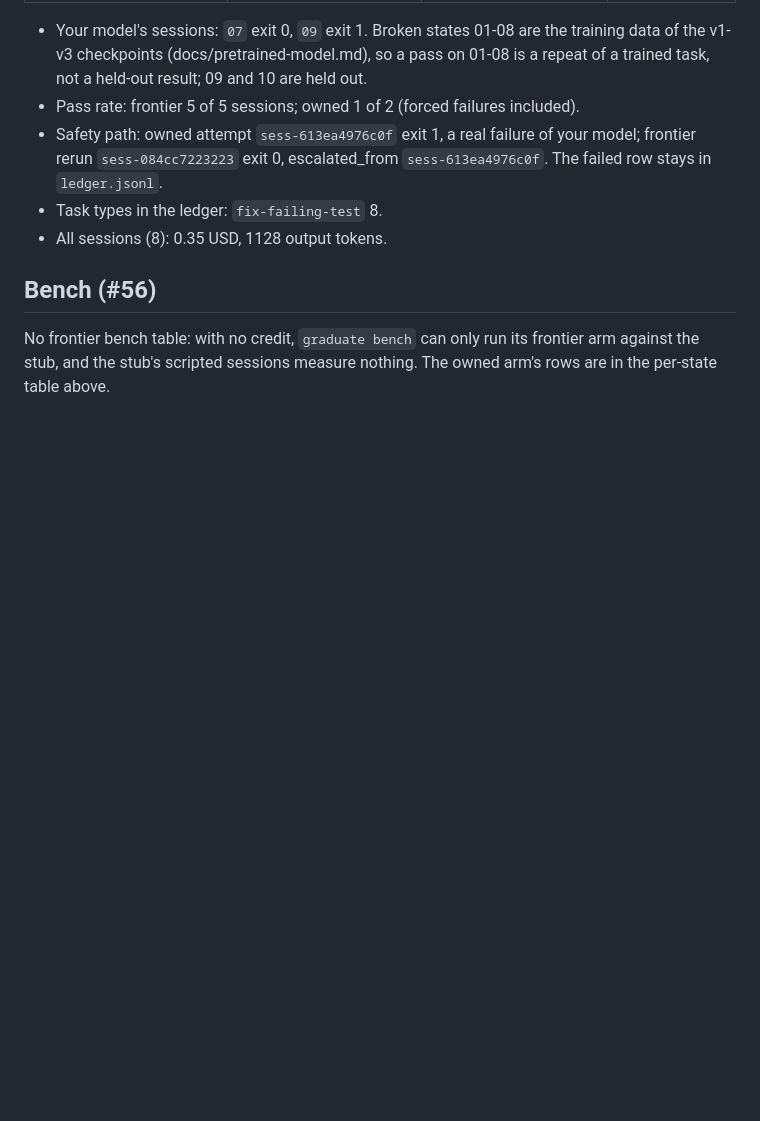
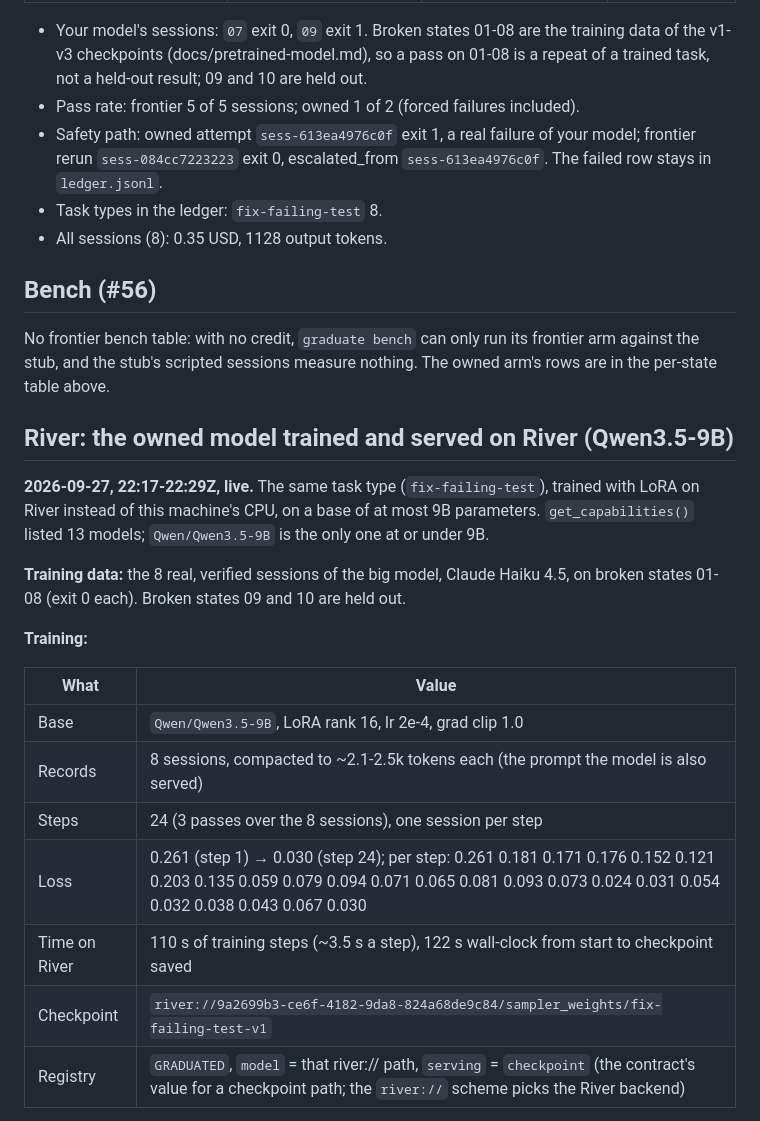
Before and after one commit to ayaangazali/jelly, a Markdown page: docs/results.md, the part around one of its changes. Drawn GitHub-style; blank space fills up the shorter version.

```diff
--- a/docs/results.md
+++ b/docs/results.md
@@ -63,3 +63,22 @@ Baseline: mean of the 5 verified frontier runs before graduation (the staged cor
 ## Bench (#56)
 
 No frontier bench table: with no credit, `graduate bench` can only run its frontier arm against the stub, and the stub's scripted sessions measure nothing. The owned arm's rows are in the per-state table above.
+
+## River: the owned model trained and served on River (Qwen3.5-9B)
+
+**2026-09-27, 22:17-22:29Z, live.** The same task type (`fix-failing-test`), trained with LoRA on River instead of this machine's CPU, on a base of at most 9B parameters. `get_capabilities()` listed 13 models; `Qwen/Qwen3.5-9B` is the only one at or under 9B.
+
+**Training data:** the 8 real, verified sessions of the big model, Claude Haiku 4.5, on broken states 01-08 (exit 0 each). Broken states 09 and 10 are held out.
+
+**Training:**
+
+| What | Value |
+|---|---|
+| Base | `Qwen/Qwen3.5-9B`, LoRA rank 16, lr 2e-4, grad clip 1.0 |
+| Records | 8 sessions, compacted to ~2.1-2.5k tokens each (the prompt the model is also served) |
+| Steps | 24 (3 passes over the 8 sessions), one session per step |
+| Loss | 0.261 (step 1) → 0.030 (step 24); per step: 0.261 0.181 0.171 0.176 0.152 0.121 0.203 0.135 0.059 0.079 0.094 0.071 0.065 0.081 0.093 0.073 0.024 0.031 0.054 0.032 0.038 0.043 0.067 0.030 |
+| Time on River | 110 s of training steps (~3.5 s a step), 122 s wall-clock from start to checkpoint saved |
+| Checkpoint | `river://9a2699b3-ce6f-4182-9da8-824a68de9c84/sampler_weights/fix-failing-test-v1` |
+| Registry | `GRADUATED`, `model` = that river:// path, `serving` = `checkpoint` (the contract's value for a checkpoint path; the `river://` scheme picks the River backend) |
+
```
Also changed, not shown: other parts of docs/results.md (+14 -0 lines).
